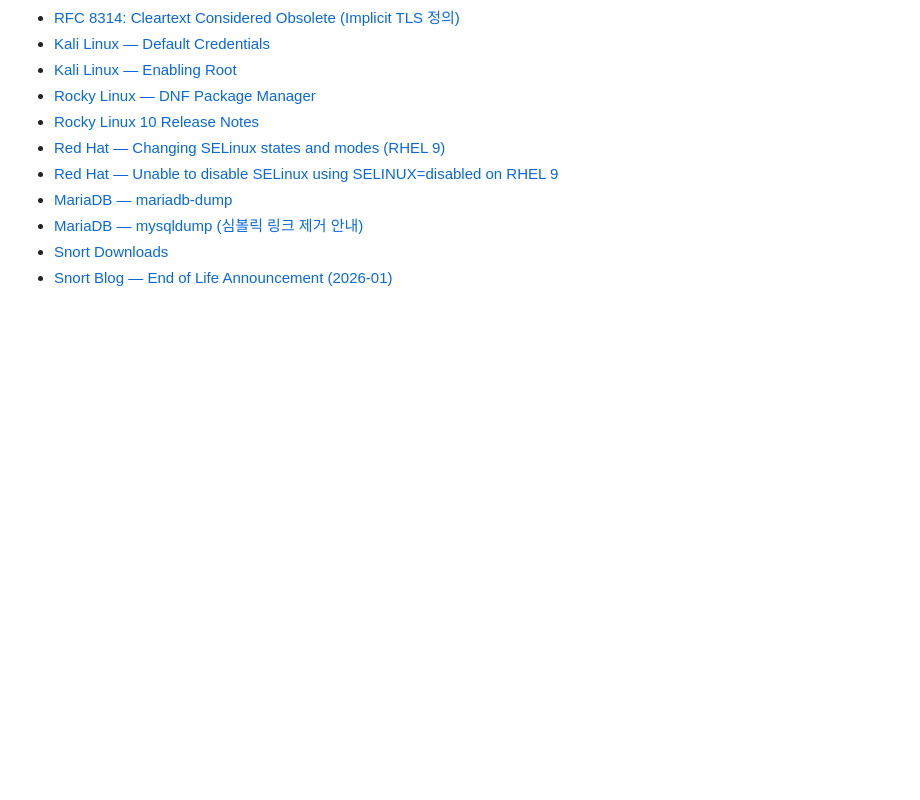
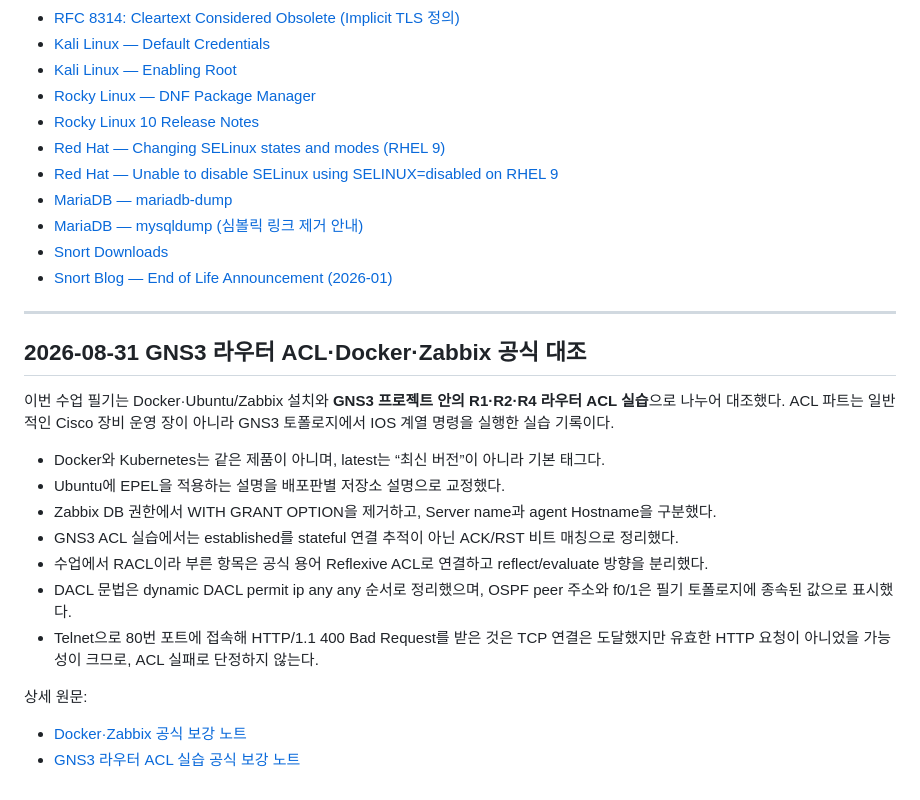
Before and after one commit to coding-jhj/SKT_ALEPH_STUDY_NOTE, a Markdown page: book/92-공식문서-보강.md, the part around the change. Drawn GitHub-style; blank space fills up the shorter version.

Commit message:
docs: index GNS3 Docker Zabbix official review

```diff
--- a/book/92-공식문서-보강.md
+++ b/book/92-공식문서-보강.md
@@ -177,3 +177,23 @@ sudo ausearch -m avc -ts recent    # 무엇이 막혔는지 확인
 - [MariaDB — mysqldump (심볼릭 링크 제거 안내)](https://mariadb.com/kb/en/mysqldump/)
 - [Snort Downloads](https://www.snort.org/downloads)
 - [Snort Blog — End of Life Announcement (2026-01)](https://blog.snort.org/2026/01/end-of-life-announcement-for-versions.html)
+
+
+---
+
+## 2026-08-31 GNS3 라우터 ACL·Docker·Zabbix 공식 대조
+
+이번 수업 필기는 Docker·Ubuntu/Zabbix 설치와 **GNS3 프로젝트 안의 R1·R2·R4 라우터 ACL 실습**으로 나누어 대조했다. ACL 파트는 일반적인 Cisco 장비 운영 장이 아니라 GNS3 토폴로지에서 IOS 계열 명령을 실행한 실습 기록이다.
+
+- Docker와 Kubernetes는 같은 제품이 아니며, latest는 “최신 버전”이 아니라 기본 태그다.
+- Ubuntu에 EPEL을 적용하는 설명을 배포판별 저장소 설명으로 교정했다.
+- Zabbix DB 권한에서 WITH GRANT OPTION을 제거하고, Server name과 agent Hostname을 구분했다.
+- GNS3 ACL 실습에서는 established를 stateful 연결 추적이 아닌 ACK/RST 비트 매칭으로 정리했다.
+- 수업에서 RACL이라 부른 항목은 공식 용어 Reflexive ACL로 연결하고 reflect/evaluate 방향을 분리했다.
+- DACL 문법은 dynamic DACL permit ip any any 순서로 정리했으며, OSPF peer 주소와 f0/1은 필기 토폴로지에 종속된 값으로 표시했다.
+- Telnet으로 80번 포트에 접속해 HTTP/1.1 400 Bad Request를 받은 것은 TCP 연결은 도달했지만 유효한 HTTP 요청이 아니었을 가능성이 크므로, ACL 실패로 단정하지 않는다.
+
+상세 원문:
+
+- [Docker·Zabbix 공식 보강 노트](../notes/2026-08-31_Docker-Zabbix-공식보강.md)
+- [GNS3 라우터 ACL 실습 공식 보강 노트](../notes/2026-08-31_GNS3-라우터-ACL-실습-공식보강.md)
```
